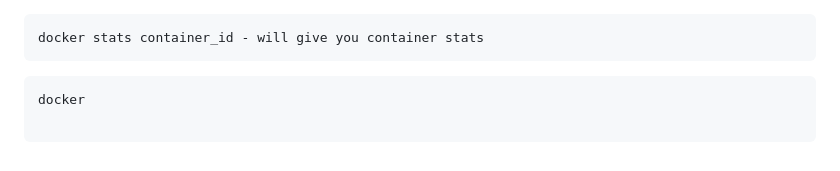
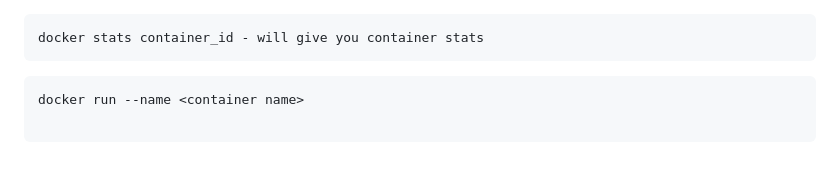
Before and after one commit to rajatpzade/CDEC-b26-b27-b28-b32, a Markdown page: README.md, the part around the change. Drawn GitHub-style.

Commit message:
--- Auto Git Commit By Rajatz ---

````diff
--- a/README.md
+++ b/README.md
@@ -143,4 +143,4 @@ docker stats container_id - will give you container stats
 ```
 
 ```
-docker
+docker run --name <container name>
````
